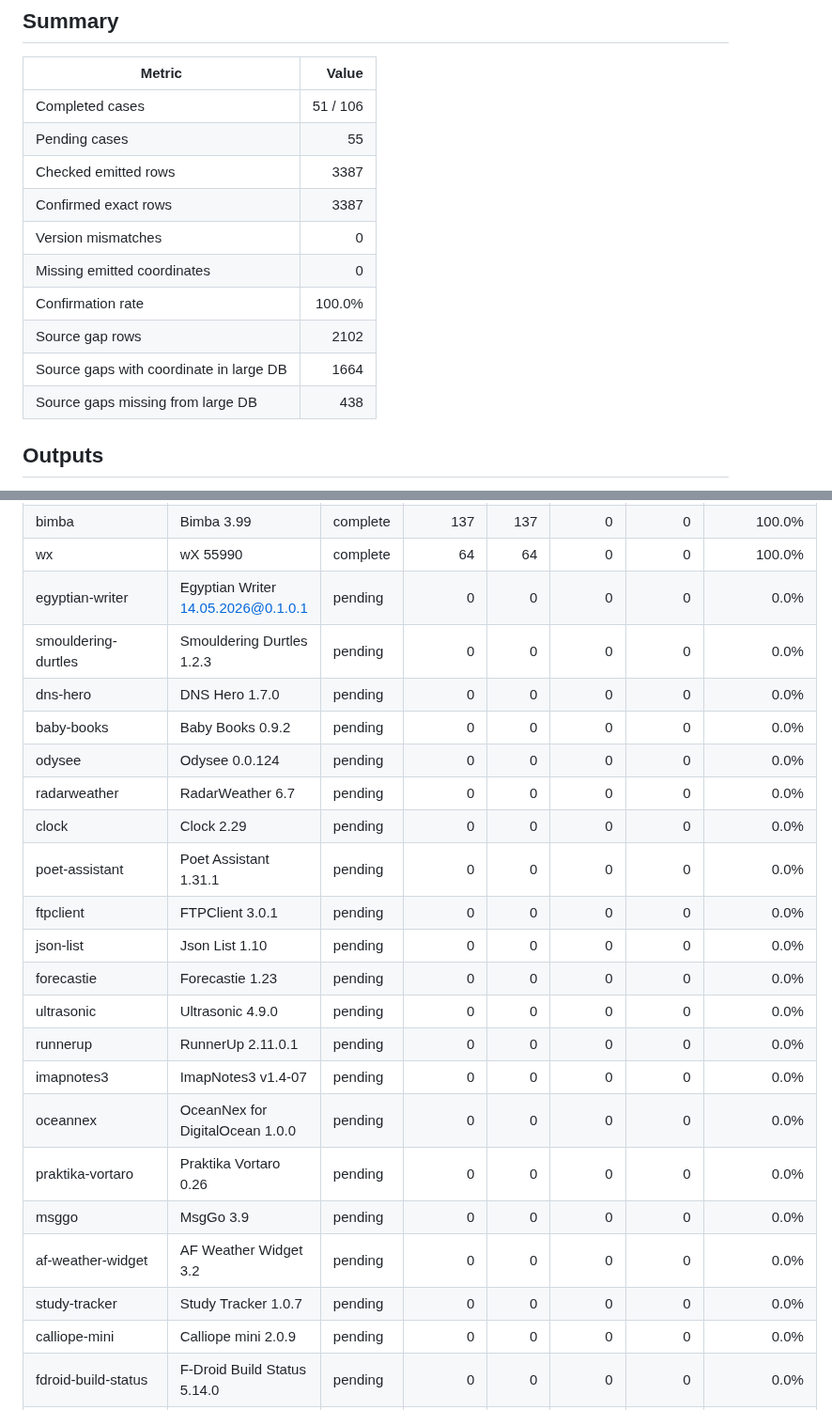
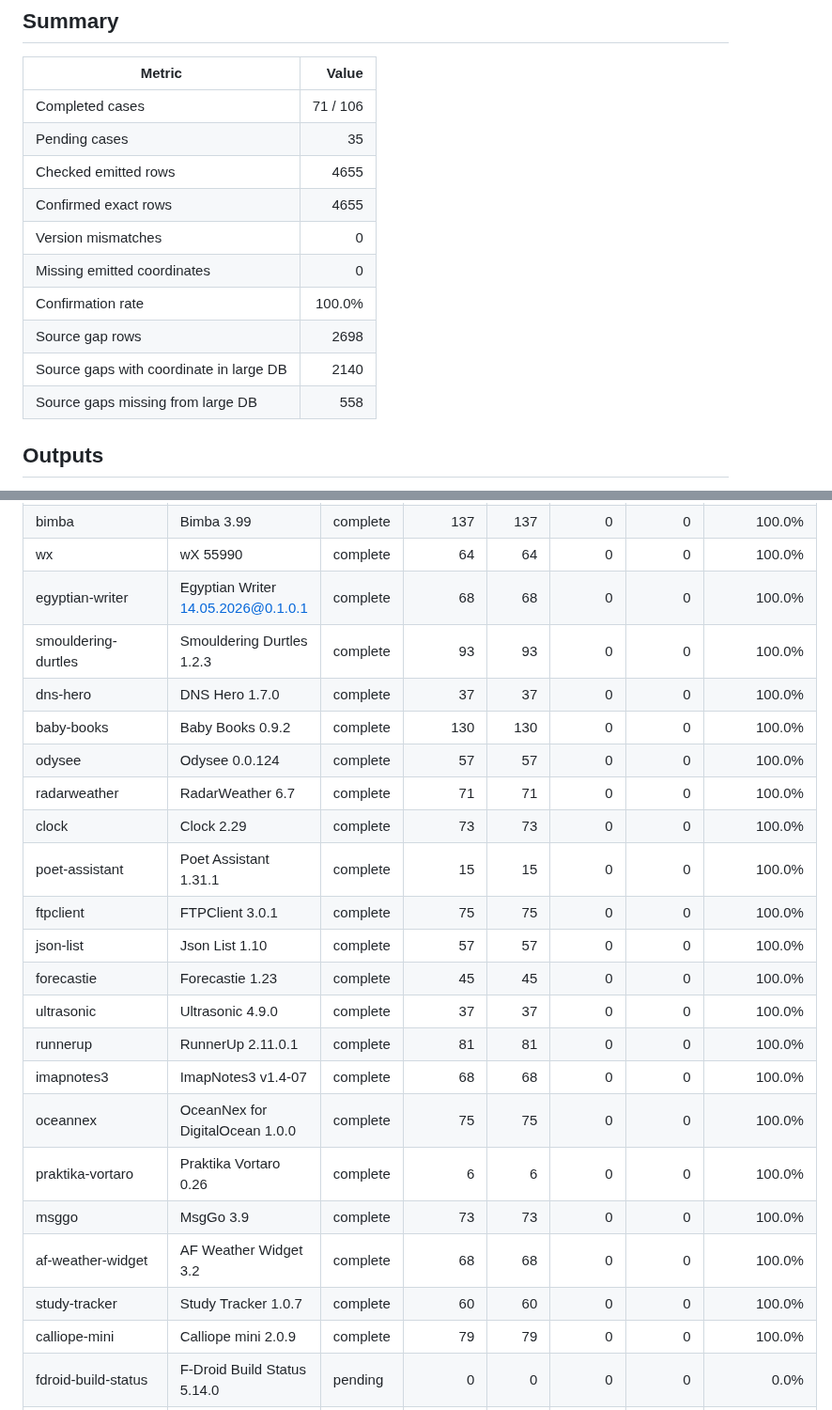
Before and after one commit to FendiMohamed/pfe, a Markdown page: docs/evaluation/LARGE_COMBINED_SOURCE_VERSION_EVALUATION.md, 2 parts joined by grey strips. Shown at 94% size. Drawn GitHub-style.

Commit message:
Advance source-version large DB evaluation to 71 cases

```diff
--- a/docs/evaluation/LARGE_COMBINED_SOURCE_VERSION_EVALUATION.md
+++ b/docs/evaluation/LARGE_COMBINED_SOURCE_VERSION_EVALUATION.md
@@ -8,16 +8,16 @@ This is an evaluation-only oracle/source-version constrained run. Each APK is ma
 
 | Metric | Value |
 |---|---:|
-| Completed cases | 51 / 106 |
-| Pending cases | 55 |
-| Checked emitted rows | 3387 |
-| Confirmed exact rows | 3387 |
+| Completed cases | 71 / 106 |
+| Pending cases | 35 |
+| Checked emitted rows | 4655 |
+| Confirmed exact rows | 4655 |
 | Version mismatches | 0 |
 | Missing emitted coordinates | 0 |
 | Confirmation rate | 100.0% |
-| Source gap rows | 2102 |
-| Source gaps with coordinate in large DB | 1664 |
-| Source gaps missing from large DB | 438 |
+| Source gap rows | 2698 |
+| Source gaps with coordinate in large DB | 2140 |
+| Source gaps missing from large DB | 558 |
 
 ## Outputs
 
@@ -80,26 +80,26 @@ This is an evaluation-only oracle/source-version constrained run. Each APK is ma
 | quasseldroid | Quasseldroid 1.8.0 | complete | 59 | 59 | 0 | 0 | 100.0% |
 | bimba | Bimba 3.99 | complete | 137 | 137 | 0 | 0 | 100.0% |
 | wx | wX 55990 | complete | 64 | 64 | 0 | 0 | 100.0% |
-| egyptian-writer | Egyptian Writer 14.05.2026@0.1.0.1 | pending | 0 | 0 | 0 | 0 | 0.0% |
-| smouldering-durtles | Smouldering Durtles 1.2.3 | pending | 0 | 0 | 0 | 0 | 0.0% |
-| dns-hero | DNS Hero 1.7.0 | pending | 0 | 0 | 0 | 0 | 0.0% |
-| baby-books | Baby Books 0.9.2 | pending | 0 | 0 | 0 | 0 | 0.0% |
-| odysee | Odysee 0.0.124 | pending | 0 | 0 | 0 | 0 | 0.0% |
-| radarweather | RadarWeather 6.7 | pending | 0 | 0 | 0 | 0 | 0.0% |
-| clock | Clock 2.29 | pending | 0 | 0 | 0 | 0 | 0.0% |
-| poet-assistant | Poet Assistant 1.31.1 | pending | 0 | 0 | 0 | 0 | 0.0% |
-| ftpclient | FTPClient 3.0.1 | pending | 0 | 0 | 0 | 0 | 0.0% |
-| json-list | Json List 1.10 | pending | 0 | 0 | 0 | 0 | 0.0% |
-| forecastie | Forecastie 1.23 | pending | 0 | 0 | 0 | 0 | 0.0% |
-| ultrasonic | Ultrasonic 4.9.0 | pending | 0 | 0 | 0 | 0 | 0.0% |
-| runnerup | RunnerUp 2.11.0.1 | pending | 0 | 0 | 0 | 0 | 0.0% |
-| imapnotes3 | ImapNotes3 v1.4-07 | pending | 0 | 0 | 0 | 0 | 0.0% |
-| oceannex | OceanNex for DigitalOcean 1.0.0 | pending | 0 | 0 | 0 | 0 | 0.0% |
-| praktika-vortaro | Praktika Vortaro 0.26 | pending | 0 | 0 | 0 | 0 | 0.0% |
-| msggo | MsgGo 3.9 | pending | 0 | 0 | 0 | 0 | 0.0% |
-| af-weather-widget | AF Weather Widget 3.2 | pending | 0 | 0 | 0 | 0 | 0.0% |
-| study-tracker | Study Tracker 1.0.7 | pending | 0 | 0 | 0 | 0 | 0.0% |
-| calliope-mini | Calliope mini 2.0.9 | pending | 0 | 0 | 0 | 0 | 0.0% |
+| egyptian-writer | Egyptian Writer 14.05.2026@0.1.0.1 | complete | 68 | 68 | 0 | 0 | 100.0% |
+| smouldering-durtles | Smouldering Durtles 1.2.3 | complete | 93 | 93 | 0 | 0 | 100.0% |
+| dns-hero | DNS Hero 1.7.0 | complete | 37 | 37 | 0 | 0 | 100.0% |
+| baby-books | Baby Books 0.9.2 | complete | 130 | 130 | 0 | 0 | 100.0% |
+| odysee | Odysee 0.0.124 | complete | 57 | 57 | 0 | 0 | 100.0% |
+| radarweather | RadarWeather 6.7 | complete | 71 | 71 | 0 | 0 | 100.0% |
+| clock | Clock 2.29 | complete | 73 | 73 | 0 | 0 | 100.0% |
+| poet-assistant | Poet Assistant 1.31.1 | complete | 15 | 15 | 0 | 0 | 100.0% |
+| ftpclient | FTPClient 3.0.1 | complete | 75 | 75 | 0 | 0 | 100.0% |
+| json-list | Json List 1.10 | complete | 57 | 57 | 0 | 0 | 100.0% |
+| forecastie | Forecastie 1.23 | complete | 45 | 45 | 0 | 0 | 100.0% |
+| ultrasonic | Ultrasonic 4.9.0 | complete | 37 | 37 | 0 | 0 | 100.0% |
+| runnerup | RunnerUp 2.11.0.1 | complete | 81 | 81 | 0 | 0 | 100.0% |
+| imapnotes3 | ImapNotes3 v1.4-07 | complete | 68 | 68 | 0 | 0 | 100.0% |
+| oceannex | OceanNex for DigitalOcean 1.0.0 | complete | 75 | 75 | 0 | 0 | 100.0% |
+| praktika-vortaro | Praktika Vortaro 0.26 | complete | 6 | 6 | 0 | 0 | 100.0% |
+| msggo | MsgGo 3.9 | complete | 73 | 73 | 0 | 0 | 100.0% |
+| af-weather-widget | AF Weather Widget 3.2 | complete | 68 | 68 | 0 | 0 | 100.0% |
+| study-tracker | Study Tracker 1.0.7 | complete | 60 | 60 | 0 | 0 | 100.0% |
+| calliope-mini | Calliope mini 2.0.9 | complete | 79 | 79 | 0 | 0 | 100.0% |
 | fdroid-build-status | F-Droid Build Status 5.14.0 | pending | 0 | 0 | 0 | 0 | 0.0% |
 | password-master | Password Master 1.5.1 | pending | 0 | 0 | 0 | 0 | 0.0% |
 | todo-list-pfa | Todo List (PFA) 3.4.0 | pending | 0 | 0 | 0 | 0 | 0.0% |
```
